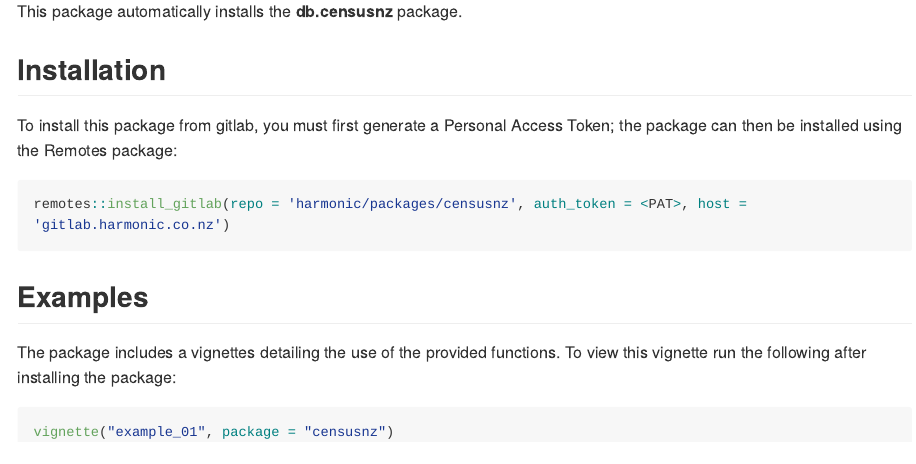
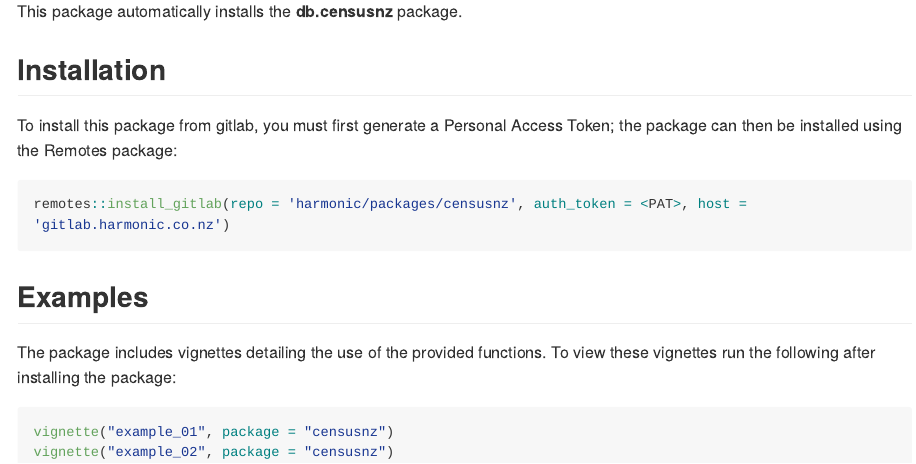
Before and after one commit to harmonic-analytics/censusnz, an R Markdown document (README.Rmd): the page in a window 1100 px wide, from 390 px down. Rendered offline with R 4.5, knitr and Pandoc, with nearby package versions; some code elsewhere in the file could not run offline; long lines of code are wrapped; badge pictures from the web are left out.

Commit message:
New version

````diff
--- a/README.Rmd
+++ b/README.Rmd
@@ -45,8 +45,9 @@ remotes::install_gitlab(repo = 'harmonic/packages/censusnz', auth_token = <PAT>,
 
 ## Examples
 
-The package includes a vignettes detailing the use of the provided functions.
-  To view this vignette run the following after installing the package:
+The package includes vignettes detailing the use of the provided functions.
+  To view these vignettes run the following after installing the package:
 ```{r eval = FALSE}
 vignette("example_01", package = "censusnz")
+vignette("example_02", package = "censusnz")
 ```
````
Also changed, not shown: NEWS.md (+6 -0 lines), 1 other file.
